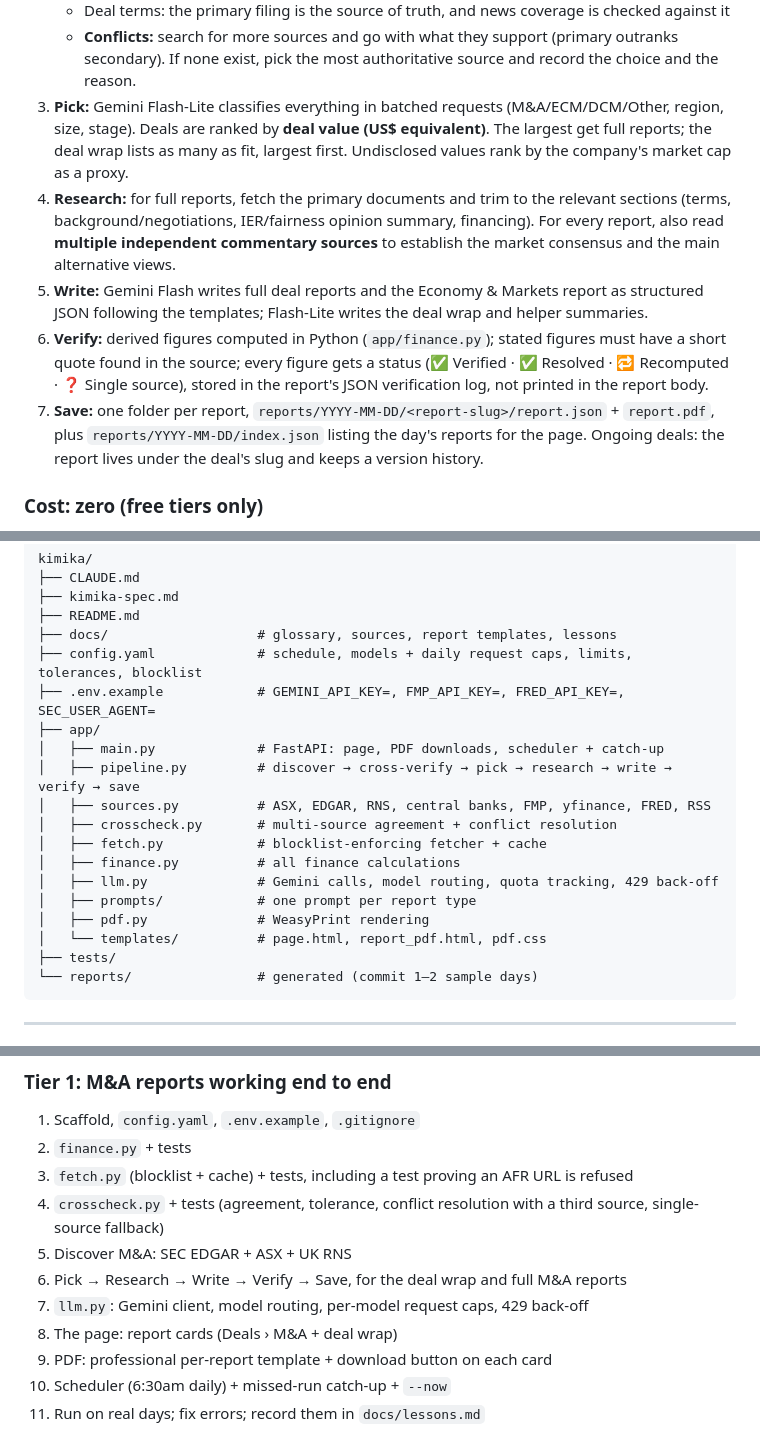
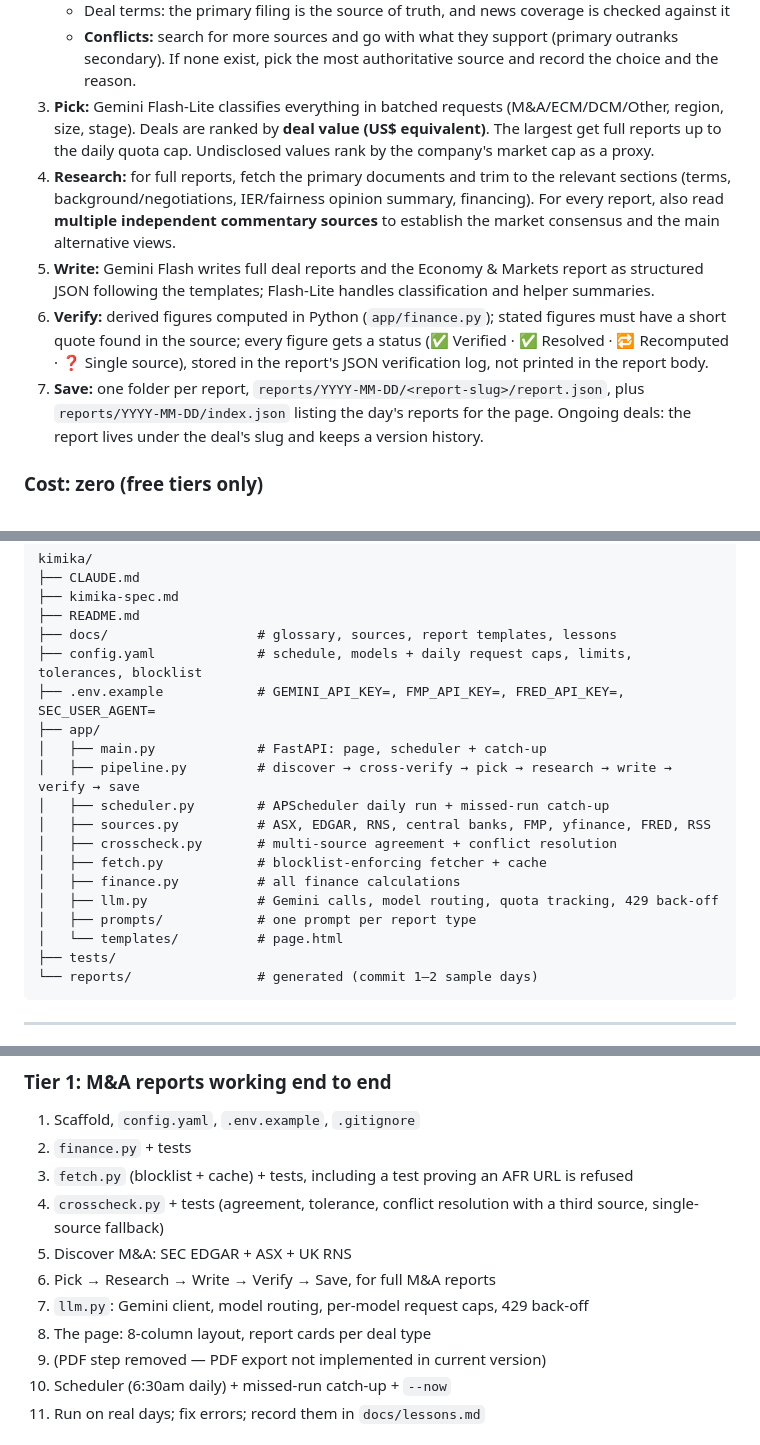
Before and after one commit to rohxcth/Kimika, a Markdown page: kimika-spec.md, 3 parts joined by grey strips. Rendered like a GitHub page.

````diff
--- a/kimika-spec.md
+++ b/kimika-spec.md
@@ -95,11 +92,11 @@ Discover → Cross-verify → Pick → Research → Write → Verify → Save (J
    - News facts: ≥2 independent publishers, or 1 primary source
    - Deal terms: the primary filing is the source of truth, and news coverage is checked against it
    - **Conflicts:** search for more sources and go with what they support (primary outranks secondary). If none exist, pick the most authoritative source and record the choice and the reason.
-3. **Pick:** Gemini Flash-Lite classifies everything in batched requests (M&A/ECM/DCM/Other, region, size, stage). Deals are ranked by **deal value (US$ equivalent)**. The largest get full reports; the deal wrap lists as many as fit, largest first. Undisclosed values rank by the company's market cap as a proxy.
+3. **Pick:** Gemini Flash-Lite classifies everything in batched requests (M&A/ECM/DCM/Other, region, size, stage). Deals are ranked by **deal value (US$ equivalent)**. The largest get full reports up to the daily quota cap. Undisclosed values rank by the company's market cap as a proxy.
 4. **Research:** for full reports, fetch the primary documents and trim to the relevant sections (terms, background/negotiations, IER/fairness opinion summary, financing). For every report, also read **multiple independent commentary sources** to establish the market consensus and the main alternative views.
-5. **Write:** Gemini Flash writes full deal reports and the Economy & Markets report as structured JSON following the templates; Flash-Lite writes the deal wrap and helper summaries.
+5. **Write:** Gemini Flash writes full deal reports and the Economy & Markets report as structured JSON following the templates; Flash-Lite handles classification and helper summaries.
 6. **Verify:** derived figures computed in Python (`app/finance.py`); stated figures must have a short quote found in the source; every figure gets a status (✅ Verified · ✅ Resolved · 🔁 Recomputed · ❓ Single source), stored in the report's JSON verification log, not printed in the report body.
-7. **Save:** one folder per report, `reports/YYYY-MM-DD/<report-slug>/report.json` + `report.pdf`, plus `reports/YYYY-MM-DD/index.json` listing the day's reports for the page. Ongoing deals: the report lives under the deal's slug and keeps a version history.
+7. **Save:** one folder per report, `reports/YYYY-MM-DD/<report-slug>/report.json`, plus `reports/YYYY-MM-DD/index.json` listing the day's reports for the page. Ongoing deals: the report lives under the deal's slug and keeps a version history.
 
 ### Cost: zero (free tiers only)
 - **AI:** Google Gemini API free tier: no billing account, no credit card. Key from Google AI Studio.
@@ -163,16 +151,16 @@ kimika/
 ├── config.yaml             # schedule, models + daily request caps, limits, tolerances, blocklist
 ├── .env.example            # GEMINI_API_KEY=, FMP_API_KEY=, FRED_API_KEY=, SEC_USER_AGENT=
 ├── app/
-│   ├── main.py             # FastAPI: page, PDF downloads, scheduler + catch-up
+│   ├── main.py             # FastAPI: page, scheduler + catch-up
 │   ├── pipeline.py         # discover → cross-verify → pick → research → write → verify → save
+│   ├── scheduler.py        # APScheduler daily run + missed-run catch-up
 │   ├── sources.py          # ASX, EDGAR, RNS, central banks, FMP, yfinance, FRED, RSS
 │   ├── crosscheck.py       # multi-source agreement + conflict resolution
 │   ├── fetch.py            # blocklist-enforcing fetcher + cache
 │   ├── finance.py          # all finance calculations
 │   ├── llm.py              # Gemini calls, model routing, quota tracking, 429 back-off
 │   ├── prompts/            # one prompt per report type
-│   ├── pdf.py              # WeasyPrint rendering
-│   └── templates/          # page.html, report_pdf.html, pdf.css
+│   └── templates/          # page.html
 ├── tests/
 └── reports/                # generated (commit 1–2 sample days)
 ```
@@ -187,10 +175,10 @@ kimika/
 3. `fetch.py` (blocklist + cache) + tests, including a test proving an AFR URL is refused
 4. `crosscheck.py` + tests (agreement, tolerance, conflict resolution with a third source, single-source fallback)
 5. Discover M&A: SEC EDGAR + ASX + UK RNS
-6. Pick → Research → Write → Verify → Save, for the deal wrap and full M&A reports
+6. Pick → Research → Write → Verify → Save, for full M&A reports
 7. `llm.py`: Gemini client, model routing, per-model request caps, 429 back-off
-8. The page: report cards (Deals › M&A + deal wrap)
-9. PDF: professional per-report template + download button on each card
+8. The page: 8-column layout, report cards per deal type
+9. (PDF step removed — PDF export not implemented in current version)
 10. Scheduler (6:30am daily) + missed-run catch-up + `--now`
 11. Run on real days; fix errors; record them in `docs/lessons.md`
 
````
Also changed, not shown: other parts of kimika-spec.md (+26 -38 lines), CLAUDE.md (+4 -5 lines), docs/report-templates.md (+1 -11 lines).
